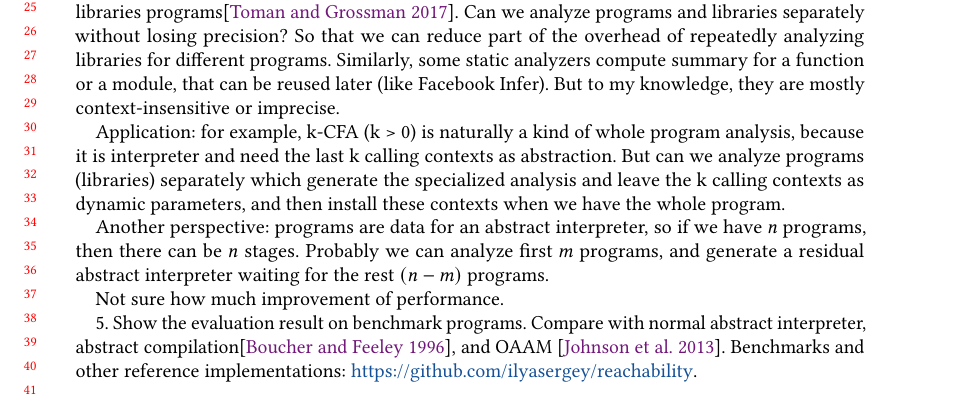
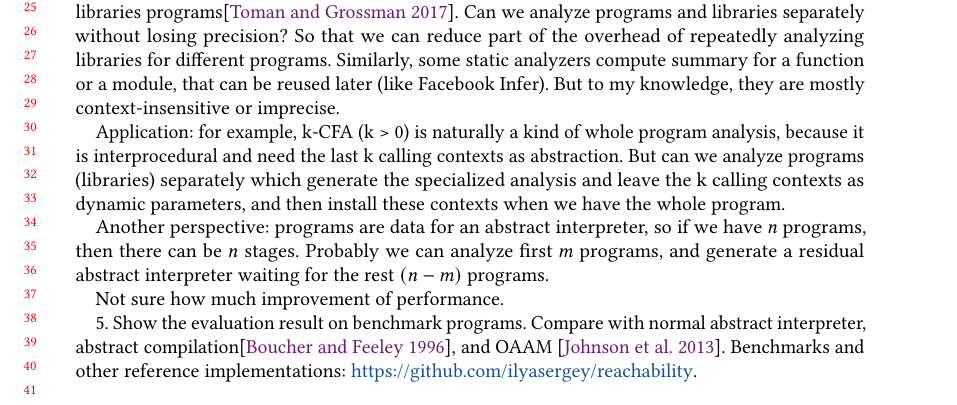
Before and after one commit to Generative-Program-Analysis/GenSym, a LaTeX paper (paper/paper.tex): part of page 1 of 3, cut so that both start at the same text. Compiled offline with pdfLaTeX.

Commit message:
fix typo

```diff
--- a/paper/paper.tex
+++ b/paper/paper.tex
@@ -196,7 +196,7 @@ Similarly, some static analyzers compute summary for a function or a module, tha
 later (like Facebook Infer). But to my knowledge, they are mostly context-insensitive or imprecise.
 
 Application: for example, k-CFA (k > 0) is naturally a kind of whole program analysis,
-because it is interpreter and need the last k calling contexts as abstraction.
+because it is interprocedural and need the last k calling contexts as abstraction.
 But can we analyze programs (libraries) separately which generate the specialized
 analysis and leave the k calling contexts as dynamic parameters,
 and then install these contexts when we have the whole program.
```
